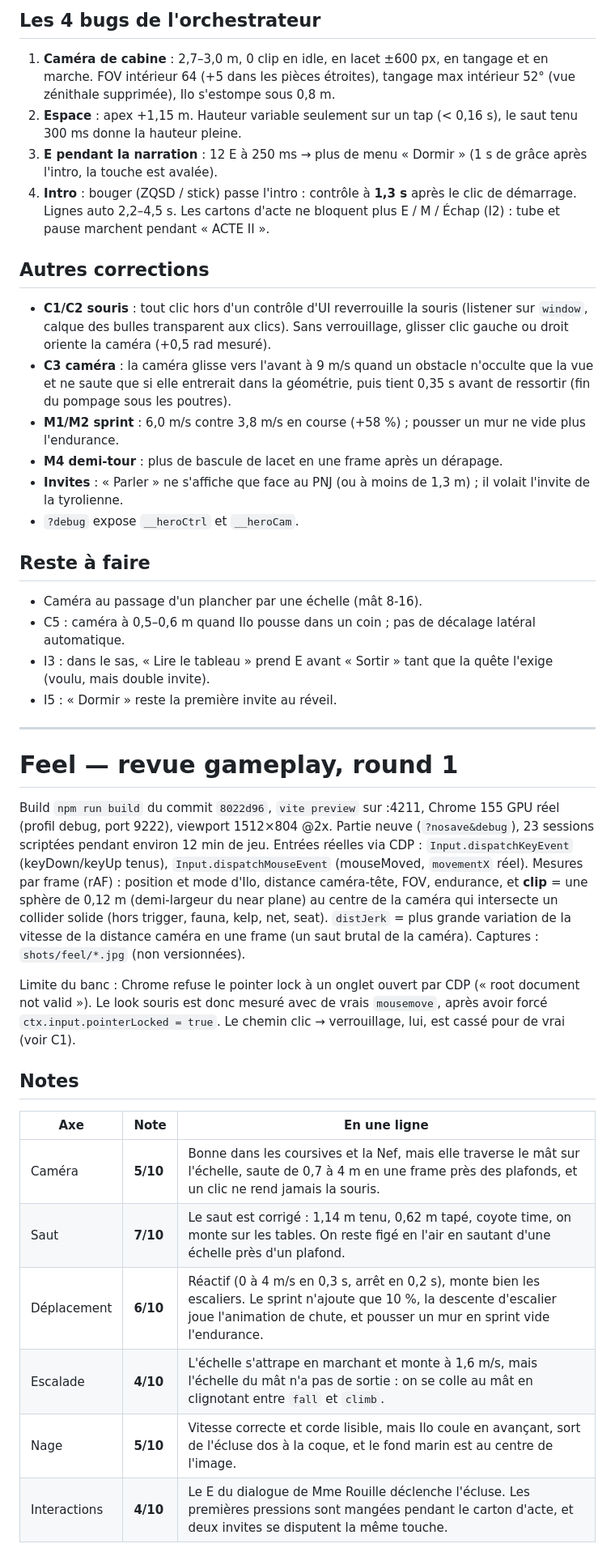
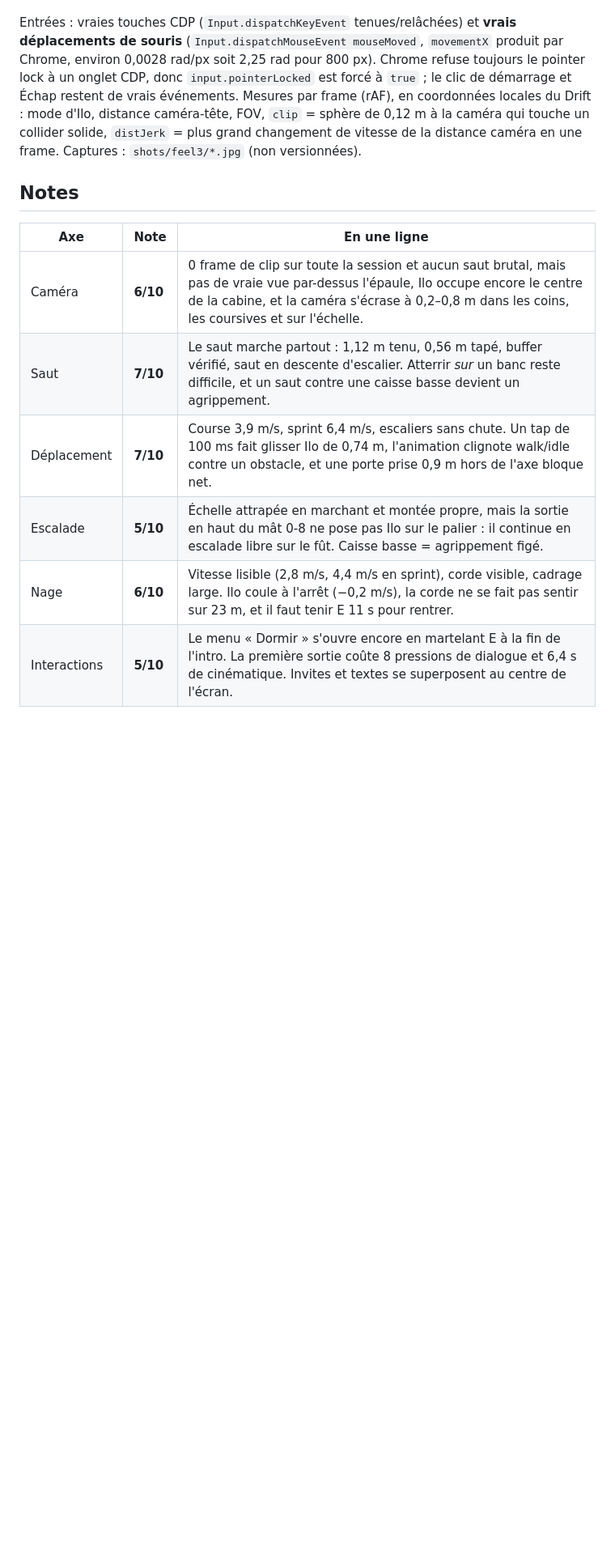
Before and after one commit to MathieuGrosso/le-drift, a Markdown page: docs/FEEL.md, the part around one of its changes. Shown at 81% size. Rendered like a GitHub page; blank space fills up the shorter version.

```diff
--- a/docs/FEEL.md
+++ b/docs/FEEL.md
@@ -31,51 +7,19 @@ collider solide. `distJerk` = plus grand saut de vitesse de la distance caméra-
-## Les 4 bugs de l'orchestrateur
-
-1. **Caméra de cabine** : 2,7–3,0 m, 0 clip en idle, en lacet ±600 px, en tangage et en marche. FOV intérieur 64
-   (+5 dans les pièces étroites), tangage max intérieur 52° (vue zénithale supprimée), Ilo s'estompe sous 0,8 m.
-2. **Espace** : apex +1,15 m. Hauteur variable seulement sur un tap (< 0,16 s), le saut tenu 300 ms donne la hauteur pleine.
-3. **E pendant la narration** : 12 E à 250 ms → plus de menu « Dormir » (1 s de grâce après l'intro, la touche est avalée).
-4. **Intro** : bouger (ZQSD / stick) passe l'intro : contrôle à **1,3 s** après le clic de démarrage. Lignes auto 2,2–4,5 s.
-   Les cartons d'acte ne bloquent plus E / M / Échap (I2) : tube et pause marchent pendant « ACTE II ».
-
-## Autres corrections
-
-- **C1/C2 souris** : tout clic hors d'un contrôle d'UI reverrouille la souris (listener sur `window`, calque des bulles
-  transparent aux clics). Sans verrouillage, glisser clic gauche ou droit oriente la caméra (+0,5 rad mesuré).
-- **C3 caméra** : la caméra glisse vers l'avant à 9 m/s quand un obstacle n'occulte que la vue et ne saute que si elle
-  entrerait dans la géométrie, puis tient 0,35 s avant de ressortir (fin du pompage sous les poutres).
-- **M1/M2 sprint** : 6,0 m/s contre 3,8 m/s en course (+58 %) ; pousser un mur ne vide plus l'endurance.
-- **M4 demi-tour** : plus de bascule de lacet en une frame après un dérapage.
-- **Invites** : « Parler » ne s'affiche que face au PNJ (ou à moins de 1,3 m) ; il volait l'invite de la tyrolienne.
-- `?debug` expose `__heroCtrl` et `__heroCam`.
-
-## Reste à faire
-
-- Caméra au passage d'un plancher par une échelle (mât 8-16).
-- C5 : caméra à 0,5–0,6 m quand Ilo pousse dans un coin ; pas de décalage latéral automatique.
-- I3 : dans le sas, « Lire le tableau » prend E avant « Sortir » tant que la quête l'exige (voulu, mais double invite).
-- I5 : « Dormir » reste la première invite au réveil.
-
----
-
-# Feel — revue gameplay, round 1
-
-Build `npm run build` du commit `8022d96`, `vite preview` sur :4211, Chrome 155 GPU réel (profil debug, port 9222), viewport 1512×804 @2x.
-Partie neuve (`?nosave&debug`), 23 sessions scriptées pendant environ 12 min de jeu.
-Entrées réelles via CDP : `Input.dispatchKeyEvent` (keyDown/keyUp tenus), `Input.dispatchMouseEvent` (mouseMoved, `movementX` réel).
-Mesures par frame (rAF) : position et mode d'Ilo, distance caméra-tête, FOV, endurance, et **clip** = une sphère de 0,12 m (demi-largeur du near plane) au centre de la caméra qui intersecte un collider solide (hors trigger, fauna, kelp, net, seat).
-`distJerk` = plus grande variation de la vitesse de la distance caméra en une frame (un saut brutal de la caméra).
-Captures : `shots/feel/*.jpg` (non versionnées).
-
-Limite du banc : Chrome refuse le pointer lock à un onglet ouvert par CDP (« root document not valid »). Le look souris est donc mesuré avec de vrais `mousemove`, après avoir forcé `ctx.input.pointerLocked = true`. Le chemin clic → verrouillage, lui, est cassé pour de vrai (voir C1).
+Entrées : vraies touches CDP (`Input.dispatchKeyEvent` tenues/relâchées) et **vrais déplacements de souris**
+(`Input.dispatchMouseEvent mouseMoved`, `movementX` produit par Chrome, environ 0,0028 rad/px soit 2,25 rad pour 800 px).
+Chrome refuse toujours le pointer lock à un onglet CDP, donc `input.pointerLocked` est forcé à `true` ; le clic
+de démarrage et Échap restent de vrais événements.
+Mesures par frame (rAF), en coordonnées locales du Drift : mode d'Ilo, distance caméra-tête, FOV,
+`clip` = sphère de 0,12 m à la caméra qui touche un collider solide, `distJerk` = plus grand changement de vitesse
+de la distance caméra en une frame. Captures : `shots/feel3/*.jpg` (non versionnées).
 
 ## Notes
 
 | Axe | Note | En une ligne |
 |---|---|---|
-| Caméra | **5/10** | Bonne dans les coursives et la Nef, mais elle traverse le mât sur l'échelle, saute de 0,7 à 4 m en une frame près des plafonds, et un clic ne rend jamais la souris. |
-| Saut | **7/10** | Le saut est corrigé : 1,14 m tenu, 0,62 m tapé, coyote time, on monte sur les tables. On reste figé en l'air en sautant d'une échelle près d'un plafond. |
-| Déplacement | **6/10** | Réactif (0 à 4 m/s en 0,3 s, arrêt en 0,2 s), monte bien les escaliers. Le sprint n'ajoute que 10 %, la descente d'escalier joue l'animation de chute, et pousser un mur en sprint vide l'endurance. |
-| Escalade | **4/10** | L'échelle s'attrape en marchant et monte à 1,6 m/s, mais l'échelle du mât n'a pas de sortie : on se colle au mât en clignotant entre `fall` et `climb`. |
-| Nage | **5/10** | Vitesse correcte et corde lisible, mais Ilo coule en avançant, sort de l'écluse dos à la coque, et le fond marin est au centre de l'image. |
-| Interactions | **4/10** | Le E du dialogue de Mme Rouille déclenche l'écluse. Les premières pressions sont mangées pendant le carton d'acte, et deux invites se disputent la même touche. |
+| Caméra | **6/10** | 0 frame de clip sur toute la session et aucun saut brutal, mais pas de vraie vue par-dessus l'épaule, Ilo occupe encore le centre de la cabine, et la caméra s'écrase à 0,2–0,8 m dans les coins, les coursives et sur l'échelle. |
+| Saut | **7/10** | Le saut marche partout : 1,12 m tenu, 0,56 m tapé, buffer vérifié, saut en descente d'escalier. Atterrir *sur* un banc reste difficile, et un saut contre une caisse basse devient un agrippement. |
+| Déplacement | **7/10** | Course 3,9 m/s, sprint 6,4 m/s, escaliers sans chute. Un tap de 100 ms fait glisser Ilo de 0,74 m, l'animation clignote walk/idle contre un obstacle, et une porte prise 0,9 m hors de l'axe bloque net. |
+| Escalade | **5/10** | Échelle attrapée en marchant et montée propre, mais la sortie en haut du mât 0-8 ne pose pas Ilo sur le palier : il continue en escalade libre sur le fût. Caisse basse = agrippement figé. |
+| Nage | **6/10** | Vitesse lisible (2,8 m/s, 4,4 m/s en sprint), corde visible, cadrage large. Ilo coule à l'arrêt (−0,2 m/s), la corde ne se fait pas sentir sur 23 m, et il faut tenir E 11 s pour rentrer. |
+| Interactions | **5/10** | Le menu « Dormir » s'ouvre encore en martelant E à la fin de l'intro. La première sortie coûte 8 pressions de dialogue et 6,4 s de cinématique. Invites et textes se superposent au centre de l'écran. |
 
```
Also changed, not shown: other parts of docs/FEEL.md (+89 -78 lines).
